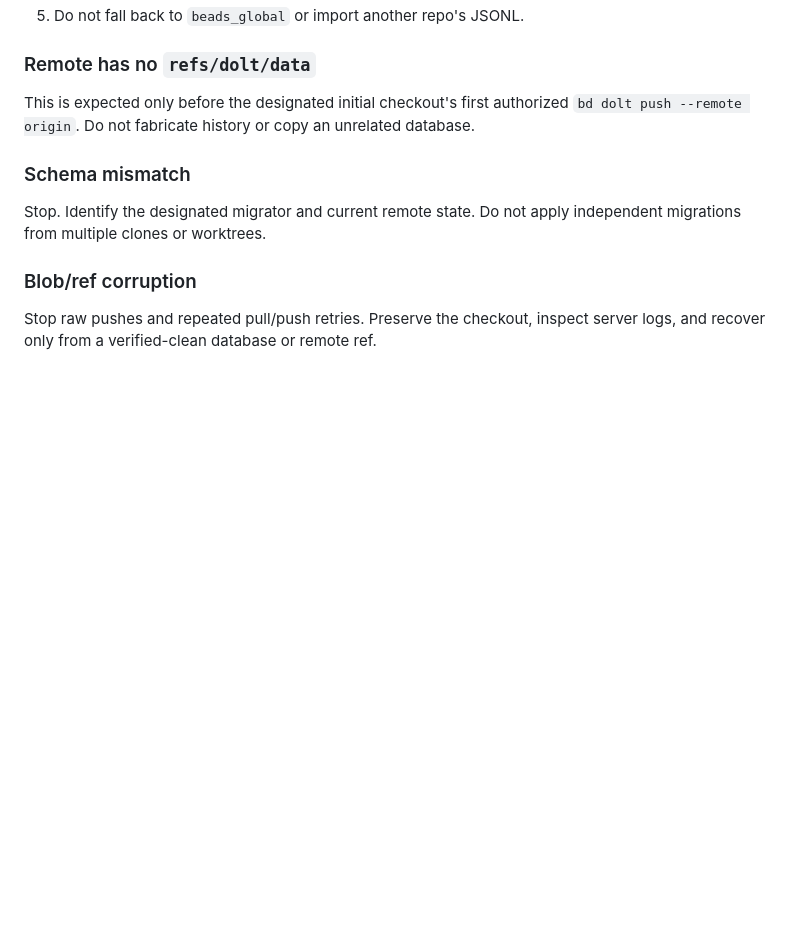
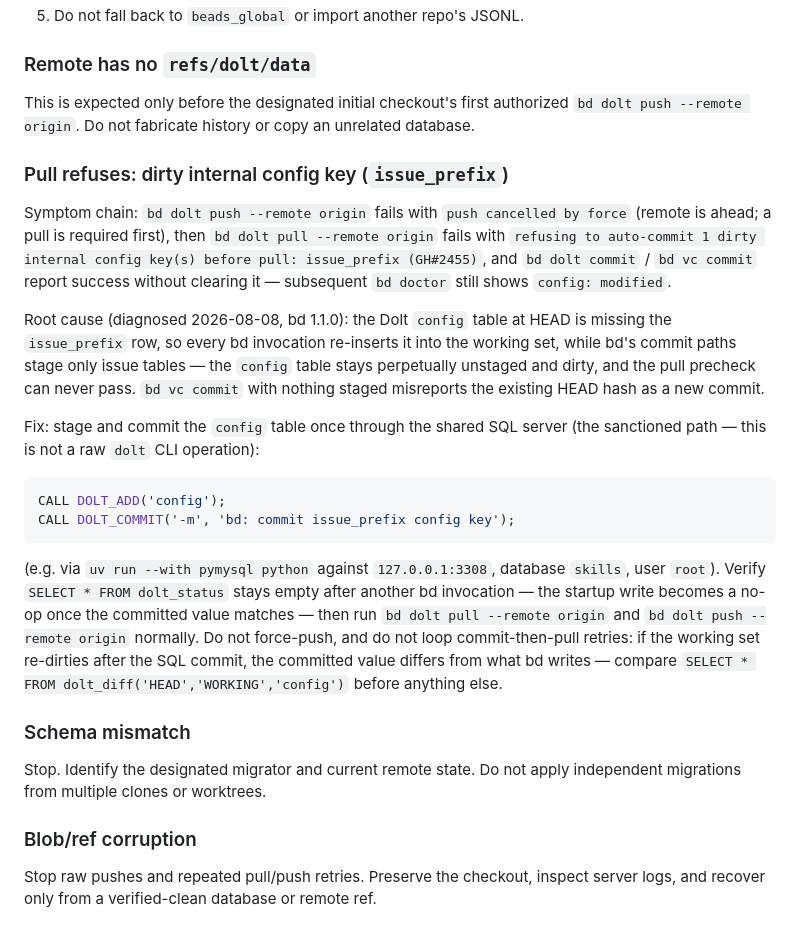
Before and after one commit to styrir/skills, a Markdown page: docs/agent-guidance/planning-beads-and-handoffs.md, the part around the change. Rendered like a GitHub page; blank space fills up the shorter version.

Commit message:
docs(skills-a77): document issue_prefix config-dirty pull recovery
bd dolt pull can be blocked by a perpetually dirty internal config key
when the config table's issue_prefix row was never committed: bd rewrites
it on every invocation but its commit paths stage only issue tables.
Add the diagnosis and the sanctioned SQL-server fix (DOLT_ADD('config')
+ DOLT_COMMIT) to Recovery Guardrails.

Co-Authored-By: Claude Fable 5 <noreply@anthropic.com>

````diff
--- a/docs/agent-guidance/planning-beads-and-handoffs.md
+++ b/docs/agent-guidance/planning-beads-and-handoffs.md
@@ -272,6 +272,21 @@ For a locally completed task:
 
 This is expected only before the designated initial checkout's first authorized `bd dolt push --remote origin`. Do not fabricate history or copy an unrelated database.
 
+### Pull refuses: dirty internal config key (`issue_prefix`)
+
+Symptom chain: `bd dolt push --remote origin` fails with `push cancelled by force` (remote is ahead; a pull is required first), then `bd dolt pull --remote origin` fails with `refusing to auto-commit 1 dirty internal config key(s) before pull: issue_prefix (GH#2455)`, and `bd dolt commit` / `bd vc commit` report success without clearing it — subsequent `bd doctor` still shows `config: modified`.
+
+Root cause (diagnosed 2026-08-08, bd 1.1.0): the Dolt `config` table at HEAD is missing the `issue_prefix` row, so every bd invocation re-inserts it into the working set, while bd's commit paths stage only issue tables — the `config` table stays perpetually unstaged and dirty, and the pull precheck can never pass. `bd vc commit` with nothing staged misreports the existing HEAD hash as a new commit.
+
+Fix: stage and commit the `config` table once through the shared SQL server (the sanctioned path — this is not a raw `dolt` CLI operation):
+
+```sql
+CALL DOLT_ADD('config');
+CALL DOLT_COMMIT('-m', 'bd: commit issue_prefix config key');
+```
+
+(e.g. via `uv run --with pymysql python` against `127.0.0.1:3308`, database `skills`, user `root`). Verify `SELECT * FROM dolt_status` stays empty after another bd invocation — the startup write becomes a no-op once the committed value matches — then run `bd dolt pull --remote origin` and `bd dolt push --remote origin` normally. Do not force-push, and do not loop commit-then-pull retries: if the working set re-dirties after the SQL commit, the committed value differs from what bd writes — compare `SELECT * FROM dolt_diff('HEAD','WORKING','config')` before anything else.
+
 ### Schema mismatch
 
 Stop. Identify the designated migrator and current remote state. Do not apply independent migrations from multiple clones or worktrees.
````
